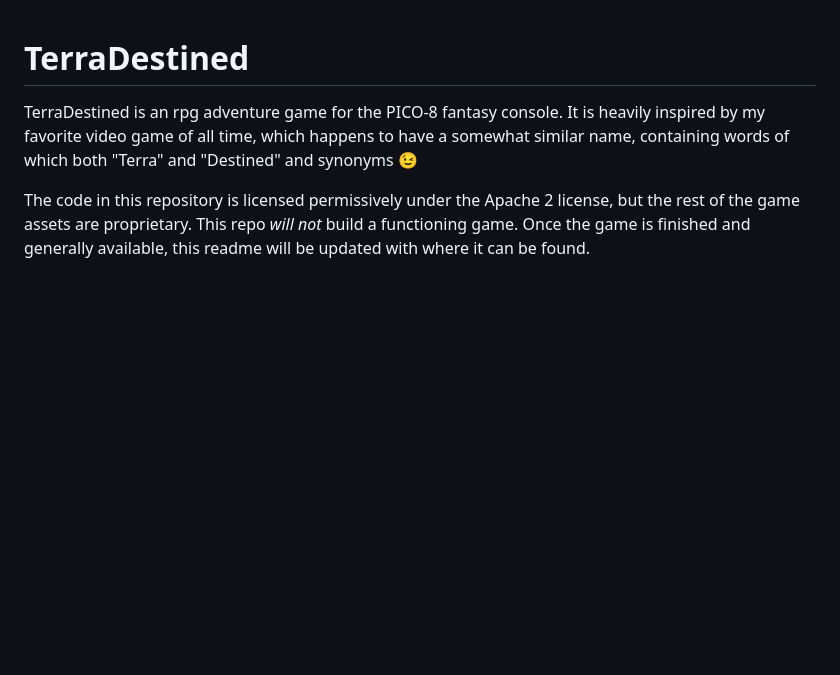
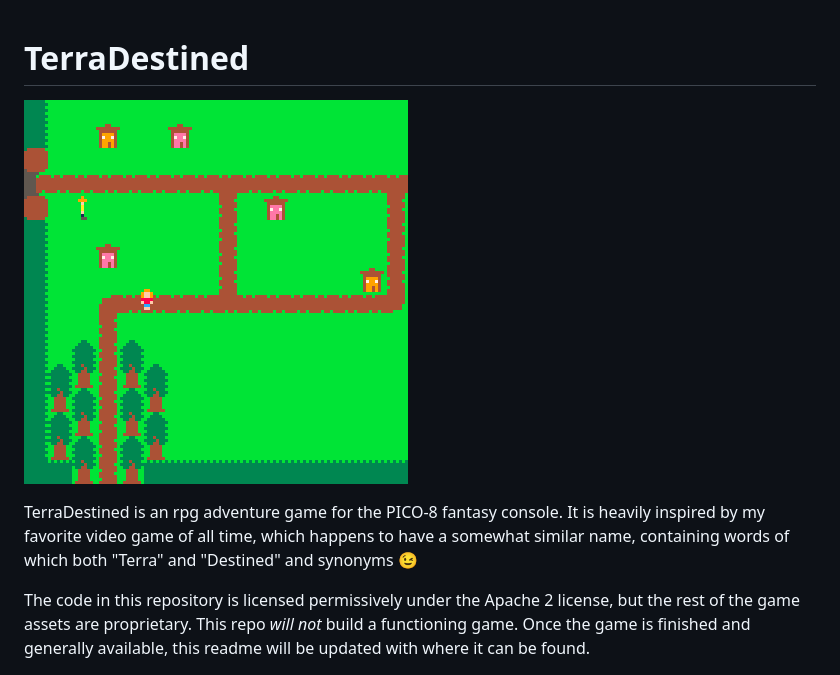
Before and after one commit to calebstein1/Orientalis, a Markdown page: README.md, the part around the change. Drawn GitHub-style; pictures changed too: screenshot.png (added); blank space fills up the shorter version.

Commit message:
add screenshot

```diff
--- a/README.md
+++ b/README.md
@@ -1,4 +1,6 @@
 # TerraDestined
+
+![screenshot](screenshot.png)
 
 TerraDestined is an rpg adventure game for the PICO-8 fantasy console.
 It is heavily inspired by my favorite video game of all time, which happens to have a somewhat similar name, containing words of which both "Terra" and "Destined" and synonyms 😉
```
